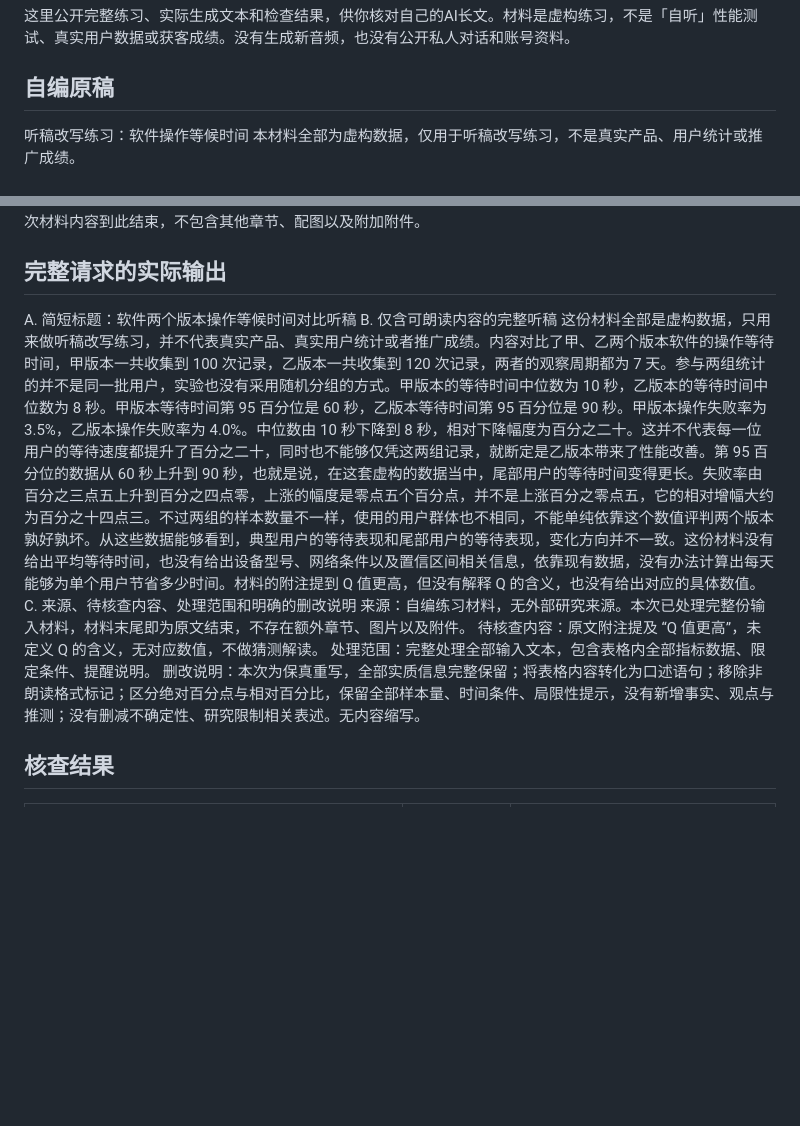
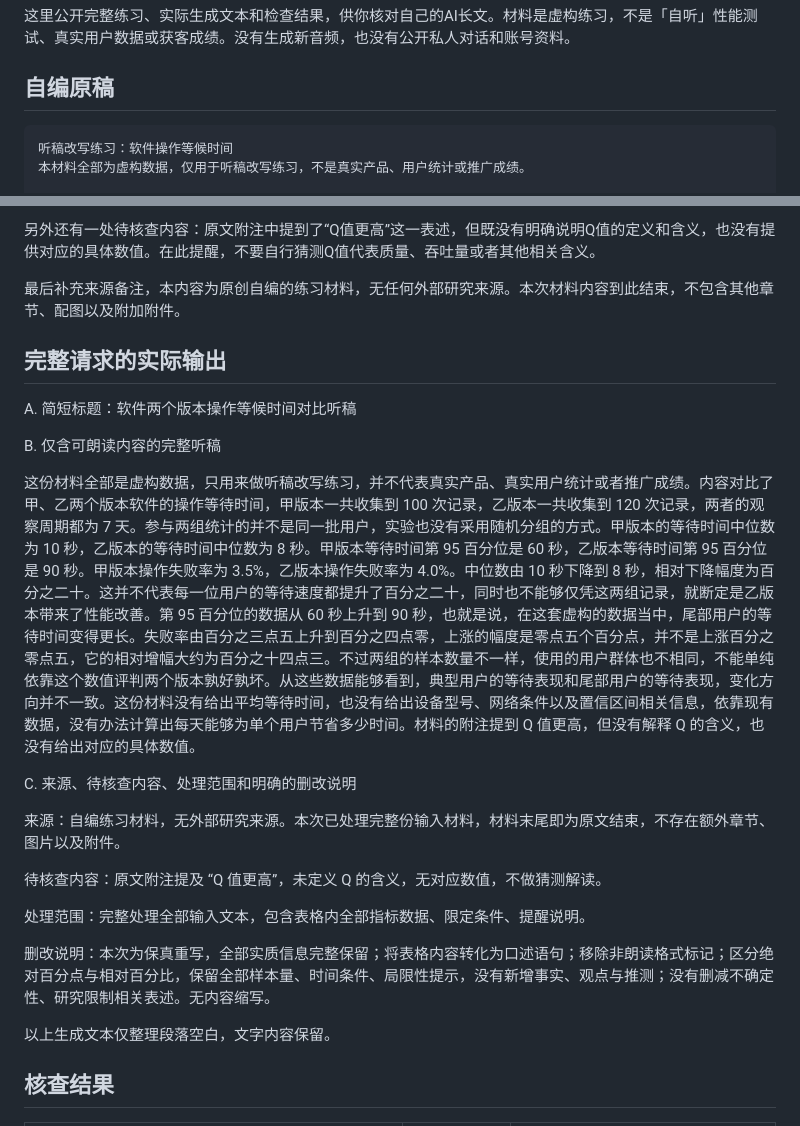
Before and after one commit to GODGOD126/listening-script-kit, a Markdown page: docs/narration-review-zh.md, 2 parts joined by grey strips. GitHub-like rendering; blank space fills up the shorter version.

Commit message:
Preserve source formatting in narration review

````diff
--- a/docs/narration-review-zh.md
+++ b/docs/narration-review-zh.md
@@ -8,6 +8,7 @@
 
 ## 自编原稿
 
+```text
 听稿改写练习：软件操作等候时间
 本材料全部为虚构数据，仅用于听稿改写练习，不是真实产品、用户统计或推广成绩。
 
@@ -41,15 +49,26 @@
+另外还有一处待核查内容：原文附注中提到了“Q值更高”这一表述，但既没有明确说明Q值的定义和含义，也没有提供对应的具体数值。在此提醒，不要自行猜测Q值代表质量、吞吐量或者其他相关含义。
+
 最后补充来源备注，本内容为原创自编的练习材料，无任何外部研究来源。本次材料内容到此结束，不包含其他章节、配图以及附加附件。
 
 ## 完整请求的实际输出
 
 A. 简短标题：软件两个版本操作等候时间对比听稿
+
 B. 仅含可朗读内容的完整听稿
+
 这份材料全部是虚构数据，只用来做听稿改写练习，并不代表真实产品、真实用户统计或者推广成绩。内容对比了甲、乙两个版本软件的操作等待时间，甲版本一共收集到 100 次记录，乙版本一共收集到 120 次记录，两者的观察周期都为 7 天。参与两组统计的并不是同一批用户，实验也没有采用随机分组的方式。甲版本的等待时间中位数为 10 秒，乙版本的等待时间中位数为 8 秒。甲版本等待时间第 95 百分位是 60 秒，乙版本等待时间第 95 百分位是 90 秒。甲版本操作失败率为 3.5%，乙版本操作失败率为 4.0%。中位数由 10 秒下降到 8 秒，相对下降幅度为百分之二十。这并不代表每一位用户的等待速度都提升了百分之二十，同时也不能够仅凭这两组记录，就断定是乙版本带来了性能改善。第 95 百分位的数据从 60 秒上升到 90 秒，也就是说，在这套虚构的数据当中，尾部用户的等待时间变得更长。失败率由百分之三点五上升到百分之四点零，上涨的幅度是零点五个百分点，并不是上涨百分之零点五，它的相对增幅大约为百分之十四点三。不过两组的样本数量不一样，使用的用户群体也不相同，不能单纯依靠这个数值评判两个版本孰好孰坏。从这些数据能够看到，典型用户的等待表现和尾部用户的等待表现，变化方向并不一致。这份材料没有给出平均等待时间，也没有给出设备型号、网络条件以及置信区间相关信息，依靠现有数据，没有办法计算出每天能够为单个用户节省多少时间。材料的附注提到 Q 值更高，但没有解释 Q 的含义，也没有给出对应的具体数值。
+
 C. 来源、待核查内容、处理范围和明确的删改说明
+
 来源：自编练习材料，无外部研究来源。本次已处理完整份输入材料，材料末尾即为原文结束，不存在额外章节、图片以及附件。
+
 待核查内容：原文附注提及 “Q 值更高”，未定义 Q 的含义，无对应数值，不做猜测解读。
+
 处理范围：完整处理全部输入文本，包含表格内全部指标数据、限定条件、提醒说明。
+
 删改说明：本次为保真重写，全部实质信息完整保留；将表格内容转化为口述语句；移除非朗读格式标记；区分绝对百分点与相对百分比，保留全部样本量、时间条件、局限性提示，没有新增事实、观点与推测；没有删减不确定性、研究限制相关表述。无内容缩写。
+
+以上生成文本仅整理段落空白，文字内容保留。
 
 ## 核查结果
 
````
Also changed, not shown: other parts of docs/narration-review-zh.md (+15 -8 lines).
